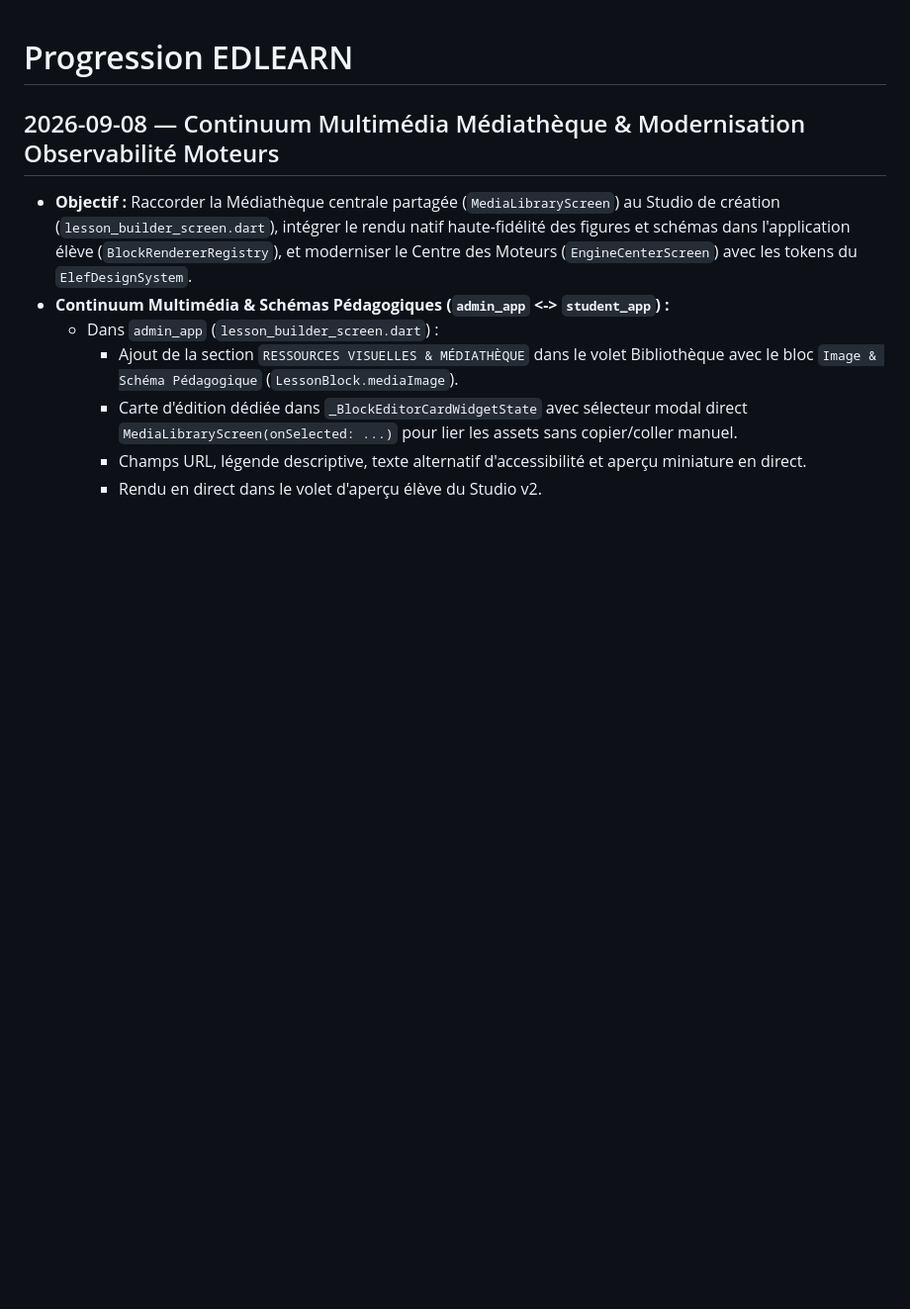
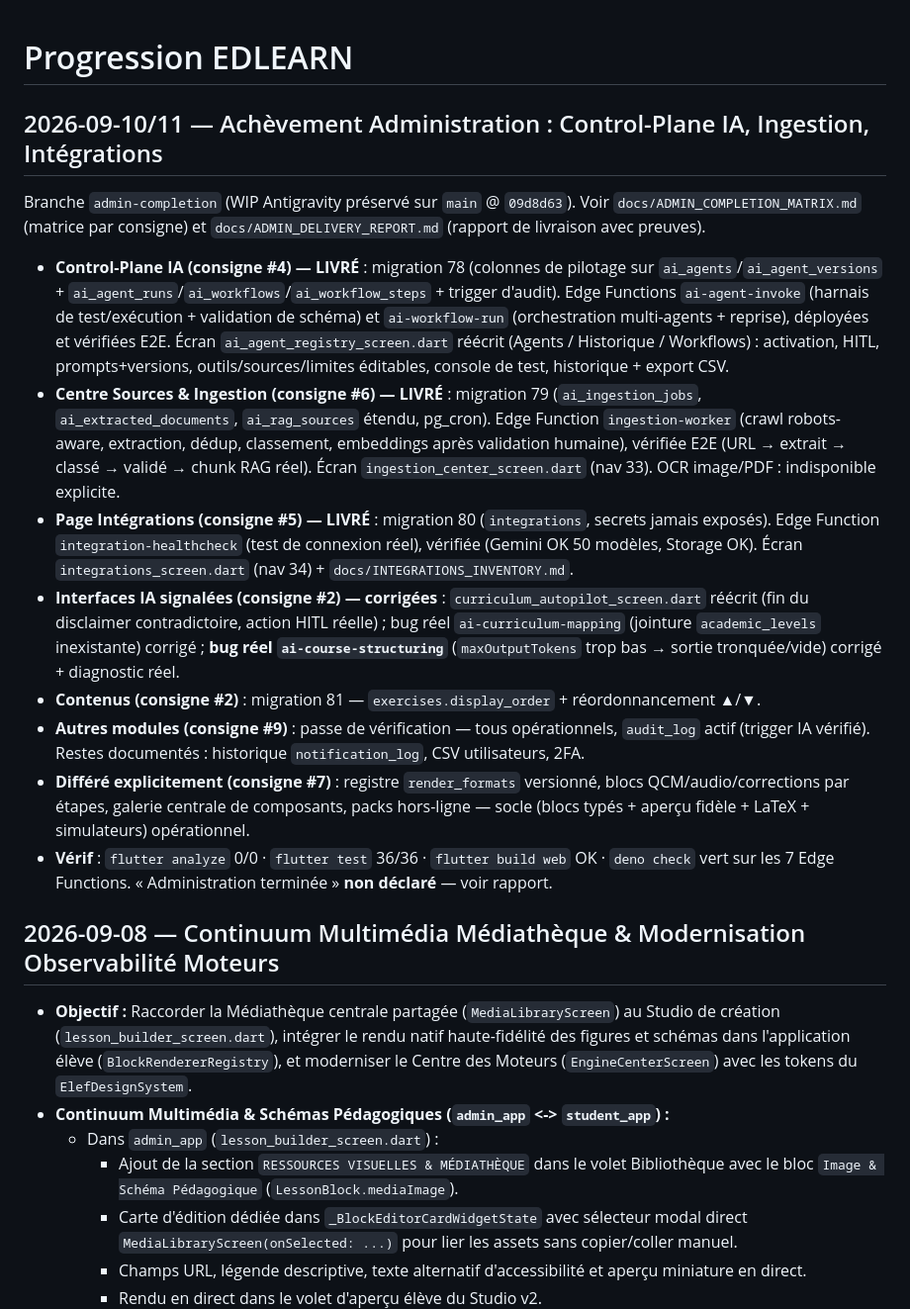
Before and after one commit to ahdybau1/elearning_platform, a Markdown page: docs/DEVELOPMENT_PROGRESS.md, the part around the change. Shown at 99% size. Rendered like a GitHub page; blank space fills up the shorter version.

```diff
--- a/docs/DEVELOPMENT_PROGRESS.md
+++ b/docs/DEVELOPMENT_PROGRESS.md
@@ -1,4 +1,38 @@
 # Progression EDLEARN
+
+## 2026-09-10/11 — Achèvement Administration : Control-Plane IA, Ingestion, Intégrations
+
+Branche `admin-completion` (WIP Antigravity préservé sur `main` @ `09d8d63`). Voir
+`docs/ADMIN_COMPLETION_MATRIX.md` (matrice par consigne) et `docs/ADMIN_DELIVERY_REPORT.md`
+(rapport de livraison avec preuves).
+
+- **Control-Plane IA (consigne #4) — LIVRÉ** : migration 78 (colonnes de pilotage sur
+  `ai_agents`/`ai_agent_versions` + `ai_agent_runs`/`ai_workflows`/`ai_workflow_steps` + trigger
+  d'audit). Edge Functions `ai-agent-invoke` (harnais de test/exécution + validation de schéma) et
+  `ai-workflow-run` (orchestration multi-agents + reprise), déployées et vérifiées E2E. Écran
+  `ai_agent_registry_screen.dart` réécrit (Agents / Historique / Workflows) : activation, HITL,
+  prompts+versions, outils/sources/limites éditables, console de test, historique + export CSV.
+- **Centre Sources & Ingestion (consigne #6) — LIVRÉ** : migration 79 (`ai_ingestion_jobs`,
+  `ai_extracted_documents`, `ai_rag_sources` étendu, pg_cron). Edge Function `ingestion-worker`
+  (crawl robots-aware, extraction, dédup, classement, embeddings après validation humaine),
+  vérifiée E2E (URL → extrait → classé → validé → chunk RAG réel). Écran
+  `ingestion_center_screen.dart` (nav 33). OCR image/PDF : indisponible explicite.
+- **Page Intégrations (consigne #5) — LIVRÉ** : migration 80 (`integrations`, secrets jamais
+  exposés). Edge Function `integration-healthcheck` (test de connexion réel), vérifiée
+  (Gemini OK 50 modèles, Storage OK). Écran `integrations_screen.dart` (nav 34) +
+  `docs/INTEGRATIONS_INVENTORY.md`.
+- **Interfaces IA signalées (consigne #2) — corrigées** : `curriculum_autopilot_screen.dart`
+  réécrit (fin du disclaimer contradictoire, action HITL réelle) ; bug réel `ai-curriculum-mapping`
+  (jointure `academic_levels` inexistante) corrigé ; **bug réel `ai-course-structuring`**
+  (`maxOutputTokens` trop bas → sortie tronquée/vide) corrigé + diagnostic réel.
+- **Contenus (consigne #2)** : migration 81 — `exercises.display_order` + réordonnancement ▲/▼.
+- **Autres modules (consigne #9)** : passe de vérification — tous opérationnels, `audit_log` actif
+  (trigger IA vérifié). Restes documentés : historique `notification_log`, CSV utilisateurs, 2FA.
+- **Différé explicitement (consigne #7)** : registre `render_formats` versionné, blocs
+  QCM/audio/corrections par étapes, galerie centrale de composants, packs hors-ligne — socle
+  (blocs typés + aperçu fidèle + LaTeX + simulateurs) opérationnel.
+- **Vérif** : `flutter analyze` 0/0 · `flutter test` 36/36 · `flutter build web` OK · `deno check`
+  vert sur les 7 Edge Functions. « Administration terminée » **non déclaré** — voir rapport.
 
 ## 2026-09-08 — Continuum Multimédia Médiathèque & Modernisation Observabilité Moteurs
 
```
Also changed, not shown: docs/ADMIN_COMPLETION_MATRIX.md (+28 -18 lines), docs/ADMIN_DELIVERY_REPORT.md (added, +189 -0 lines).
